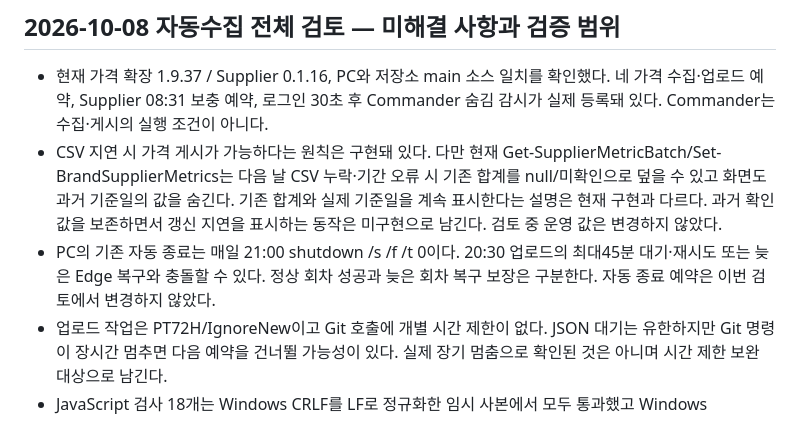
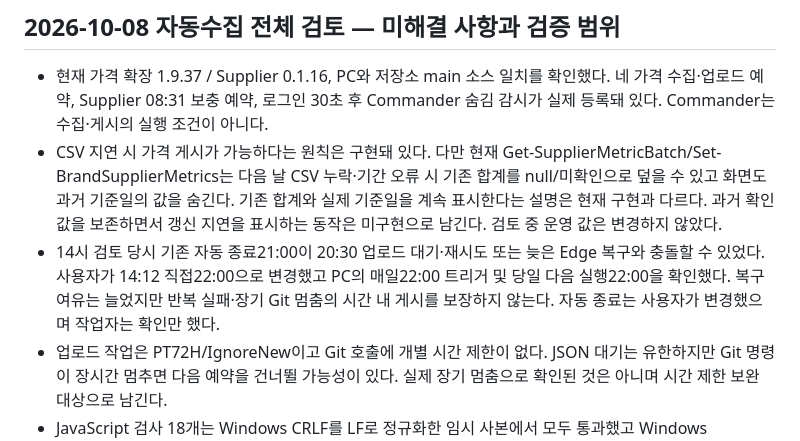
Before and after one commit to kvicious23-eng/market-pulse-dashboard, a Markdown page: PROJECT_RULES.md, the part around the change. Rendered like a GitHub page.

Commit message:
Record verified 22:00 Windows shutdown schedule

```diff
--- a/PROJECT_RULES.md
+++ b/PROJECT_RULES.md
@@ -447,7 +447,7 @@ Excel 내보내기 형식은 `.xlsx`이다. 상단의 가격 히스토리 다운
 
 - 현재 가격 확장 1.9.37 / Supplier 0.1.16, PC와 저장소 main 소스 일치를 확인했다. 네 가격 수집·업로드 예약, Supplier 08:31 보충 예약, 로그인 30초 후 Commander 숨김 감시가 실제 등록돼 있다. Commander는 수집·게시의 실행 조건이 아니다.
 - CSV 지연 시 가격 게시가 가능하다는 원칙은 구현돼 있다. 다만 현재 Get-SupplierMetricBatch/Set-BrandSupplierMetrics는 다음 날 CSV 누락·기간 오류 시 기존 합계를 null/미확인으로 덮을 수 있고 화면도 과거 기준일의 값을 숨긴다. 기존 합계와 실제 기준일을 계속 표시한다는 설명은 현재 구현과 다르다. 과거 확인값을 보존하면서 갱신 지연을 표시하는 동작은 미구현으로 남긴다. 검토 중 운영 값은 변경하지 않았다.
-- PC의 기존 자동 종료는 매일 21:00 shutdown /s /f /t 0이다. 20:30 업로드의 최대45분 대기·재시도 또는 늦은 Edge 복구와 충돌할 수 있다. 정상 회차 성공과 늦은 회차 복구 보장은 구분한다. 자동 종료 예약은 이번 검토에서 변경하지 않았다.
+- 14시 검토 당시 기존 자동 종료21:00이 20:30 업로드 대기·재시도 또는 늦은 Edge 복구와 충돌할 수 있었다. 사용자가 14:12 직접22:00으로 변경했고 PC의 매일22:00 트리거 및 당일 다음 실행22:00을 확인했다. 복구 여유는 늘었지만 반복 실패·장기 Git 멈춤의 시간 내 게시를 보장하지 않는다. 자동 종료는 사용자가 변경했으며 작업자는 확인만 했다.
 - 업로드 작업은 PT72H/IgnoreNew이고 Git 호출에 개별 시간 제한이 없다. JSON 대기는 유한하지만 Git 명령이 장시간 멈추면 다음 예약을 건너뛸 가능성이 있다. 실제 장기 멈춤으로 확인된 것은 아니며 시간 제한 보완 대상으로 남긴다.
 - JavaScript 검사 18개는 Windows CRLF를 LF로 정규화한 임시 사본에서 모두 통과했고 Windows PowerShell 5.1 격리 검사10개와 세 브랜드 데이터 검증도 통과했다. 원래 Windows 작업 사본에서는 일부 JavaScript 검사가 소스 추출의 LF 구분자에 의존해 실패한다. 이는 검사 이식성 문제이며 브라우저 실행 실패와 구분한다. 임시 사본은 제거했고 운영 소스·예약·상품·인증·가격은 변경하지 않았다.
 - Supplier 작업 스케줄러의 마지막 결과1은 13:34 최초 게시 실패 기록이다. 별도 재실행의 대기열 published/종료코드0, GitHub 합계 커밋 및 Actions 성공으로 복구를 판정한다. 마지막 작업 결과 숫자만으로 현재 미게시를 단정하지 않는다.
```
